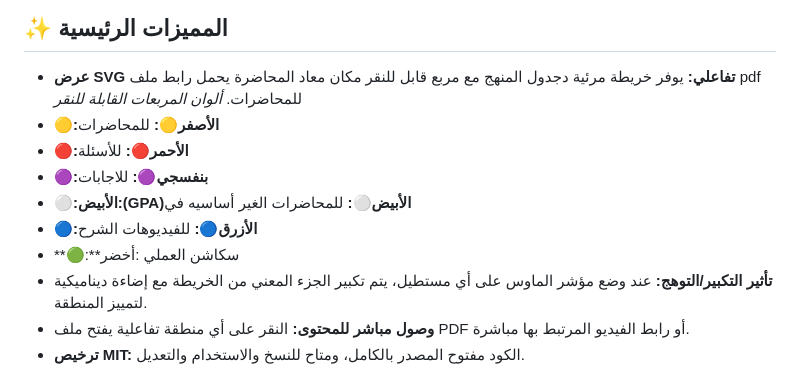
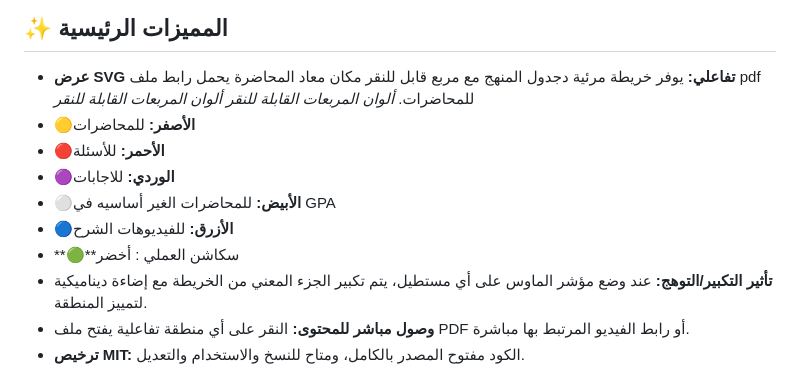
Before and after one commit to 05george/semester-3, a Markdown page: README.md, the part around the change. Rendered like a GitHub page.

```diff
--- a/README.md
+++ b/README.md
@@ -6,12 +6,13 @@
 
 * **عرض SVG تفاعلي:** يوفر خريطة مرئية دجدول المنهج مع مربع قابل للنقر مكان معاد المحاضرة يحمل رابط ملف pdf للمحاضرات.
 *ألوان المربعات القابلة للنقر*
-* **🟡:الأصفر🟡:** للمحاضرات
-* **🔴:الأحمر🔴:** للأسئلة
-* **🟣:بنفسجي🟣:** للاجابات
-* **⚪️:الأبيض:(GPA)الأبيض⚪️:** للمحاضرات الغير أساسيه في
-* **🔵:الأزرق🔵:** للفيديوهات الشرح
-* **🟢:**سكاشن العملي :أخضر
+*ألوان المربعات القابلة للنقر*
+* **🟡الأصفر:** للمحاضرات
+* **🔴الأحمر:** للأسئلة
+* **🟣الوردي:** للاجابات
+* **⚪️الأبيض:** للمحاضرات الغير أساسيه في GPA
+* **🔵الأزرق:** للفيديوهات الشرح
+* **🟢**سكاشن العملي : أخضر
 * **تأثير التكبير/التوهج:** عند وضع مؤشر الماوس على أي مستطيل، يتم تكبير الجزء المعني من الخريطة مع إضاءة ديناميكية لتمييز المنطقة.
 * **وصول مباشر للمحتوى:** النقر على أي منطقة تفاعلية يفتح ملف PDF أو رابط الفيديو المرتبط بها مباشرة.
 * **ترخيص MIT:** الكود مفتوح المصدر بالكامل، ومتاح للنسخ والاستخدام والتعديل.
```
